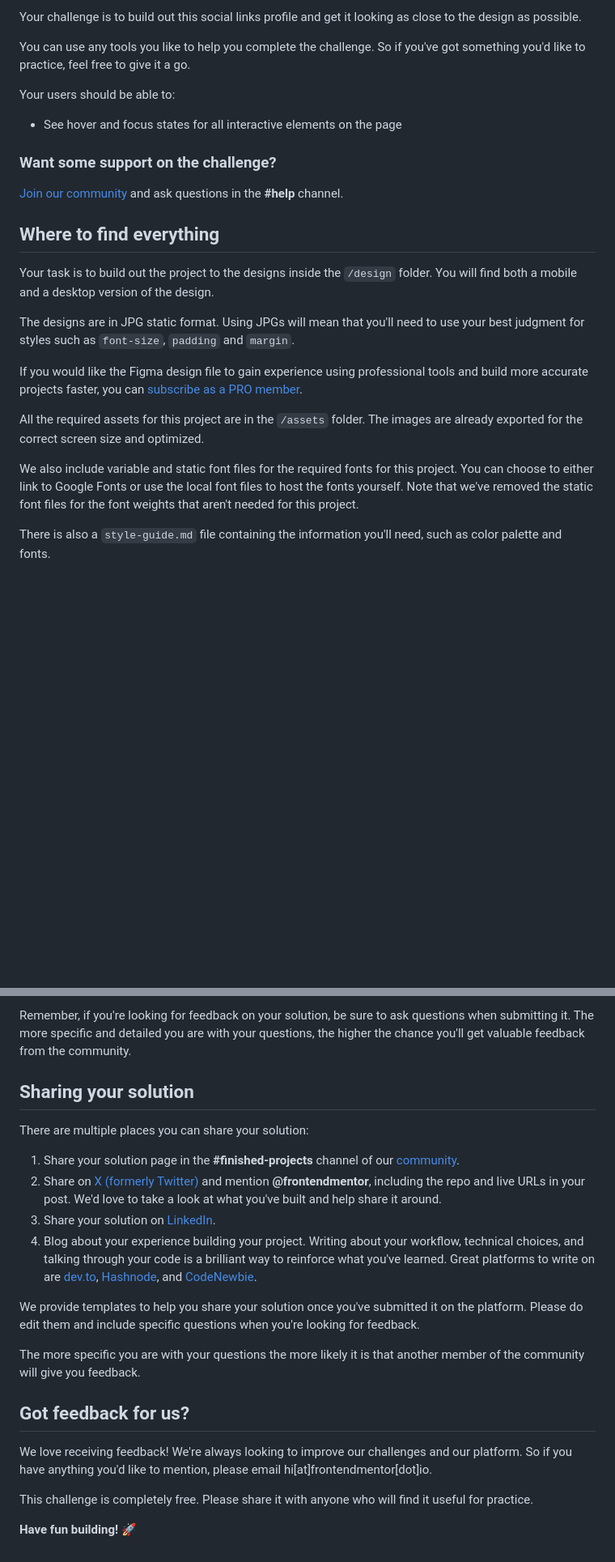
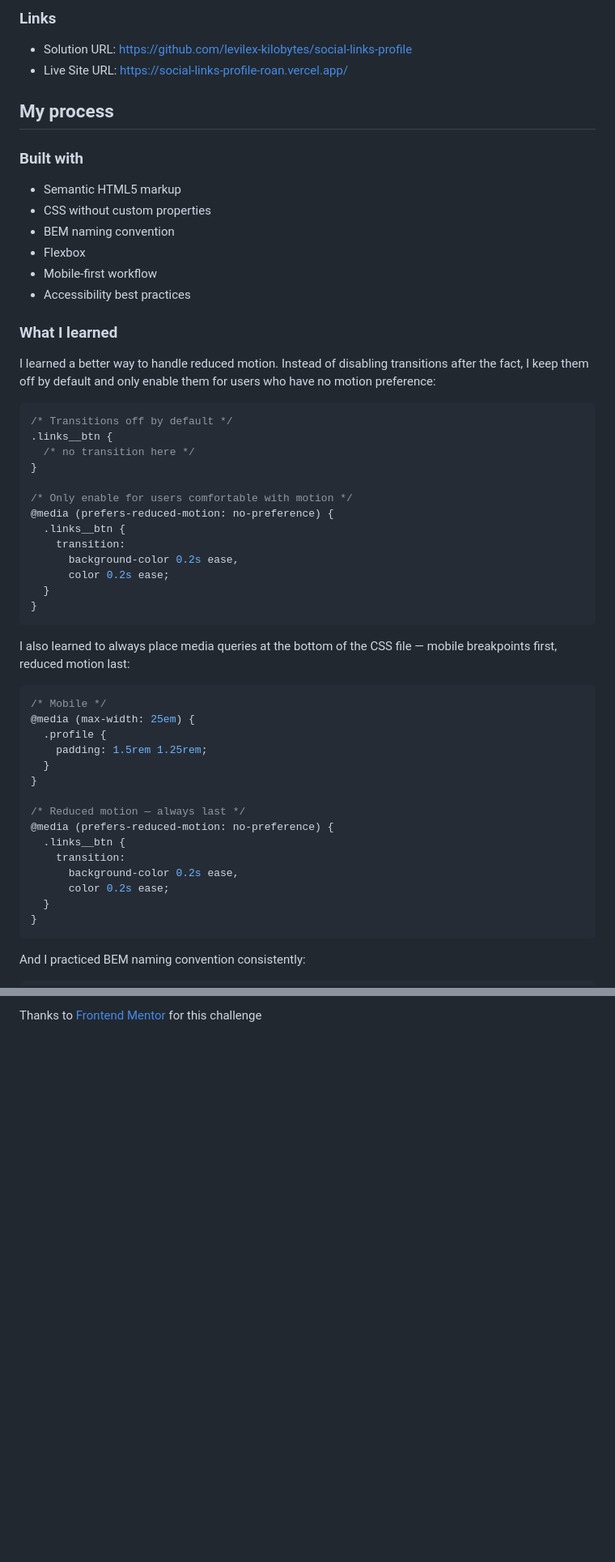
Before and after one commit to levilex-kilobytes/social-links-profile, a Markdown page: README.md, 2 parts joined by grey strips. Shown at 81% size. GitHub-like rendering; blank space fills up the shorter version.

````diff
--- a/README.md
+++ b/README.md
@@ -14,27 +24,62 @@ Thanks for checking out this front-end coding challenge.
 
-Your challenge is to build out this social links profile and get it looking as close to the design as possible.
+### Links
 
-You can use any tools you like to help you complete the challenge. So if you've got something you'd like to practice, feel free to give it a go.
+- Solution URL: https://github.com/levilex-kilobytes/social-links-profile
+- Live Site URL: https://social-links-profile-roan.vercel.app/
 
-Your users should be able to:
+## My process
 
-- See hover and focus states for all interactive elements on the page
+### Built with
 
-### Want some support on the challenge?
+- Semantic HTML5 markup
+- CSS without custom properties
+- BEM naming convention
+- Flexbox
+- Mobile-first workflow
+- Accessibility best practices
 
-[Join our community](https://www.frontendmentor.io/community) and ask questions in the **#help** channel.
+### What I learned
 
-## Where to find everything
+I learned a better way to handle reduced motion. Instead of disabling
+transitions after the fact, I keep them off by default and only enable
+them for users who have no motion preference:
 
-Your task is to build out the project to the designs inside the `/design` folder. You will find both a mobile and a desktop version of the design.
+```css
+/* Transitions off by default */
+.links__btn {
+  /* no transition here */
+}
 
-The designs are in JPG static format. Using JPGs will mean that you'll need to use your best judgment for styles such as `font-size`, `padding` and `margin`.
+/* Only enable for users comfortable with motion */
+@media (prefers-reduced-motion: no-preference) {
+  .links__btn {
+    transition:
+      background-color 0.2s ease,
+      color 0.2s ease;
+  }
+}
+```
 
-If you would like the Figma design file to gain experience using professional tools and build more accurate projects faster, you can [subscribe as a PRO member](https://www.frontendmentor.io/pro).
+I also learned to always place media queries at the bottom of the
+CSS file — mobile breakpoints first, reduced motion last:
 
-All the required assets for this project are in the `/assets` folder. The images are already exported for the correct screen size and optimized.
+```css
+/* Mobile */
+@media (max-width: 25em) {
+  .profile {
+    padding: 1.5rem 1.25rem;
+  }
+}
 
-We also include variable and static font files for the required fonts for this project. You can choose to either link to Google Fonts or use the local font files to host the fonts yourself. Note that we've removed the static font files for the font weights that aren't needed for this project.
+/* Reduced motion — always last */
+@media (prefers-reduced-motion: no-preference) {
+  .links__btn {
+    transition:
+      background-color 0.2s ease,
+      color 0.2s ease;
+  }
+}
+```
 
-There is also a `style-guide.md` file containing the information you'll need, such as color palette and fonts.
+And I practiced BEM naming convention consistently:
 
@@ -85,22 +133,2 @@ Submit your solution on the platform for the rest of the community to see. Follo
-Remember, if you're looking for feedback on your solution, be sure to ask questions when submitting it. The more specific and detailed you are with your questions, the higher the chance you'll get valuable feedback from the community.
-
-## Sharing your solution
-
-There are multiple places you can share your solution:
-
-1. Share your solution page in the **#finished-projects** channel of our [community](https://www.frontendmentor.io/community).
-2. Share on [X (formerly Twitter)](https://x.com/frontendmentor) and mention **@frontendmentor**, including the repo and live URLs in your post. We'd love to take a look at what you've built and help share it around.
-3. Share your solution on [LinkedIn](https://www.linkedin.com/company/frontend-mentor/).
-4. Blog about your experience building your project. Writing about your workflow, technical choices, and talking through your code is a brilliant way to reinforce what you've learned. Great platforms to write on are [dev.to](https://dev.to/), [Hashnode](https://hashnode.com/), and [CodeNewbie](https://community.codenewbie.org/).
-
-We provide templates to help you share your solution once you've submitted it on the platform. Please do edit them and include specific questions when you're looking for feedback.
-
-The more specific you are with your questions the more likely it is that another member of the community will give you feedback.
-
-## Got feedback for us?
-
-We love receiving feedback! We're always looking to improve our challenges and our platform. So if you have anything you'd like to mention, please email hi[at]frontendmentor[dot]io.
-
-This challenge is completely free. Please share it with anyone who will find it useful for practice.
-
-**Have fun building!** 🚀
+Thanks to [Frontend Mentor](https://www.frontendmentor.io) for this
+challenge
````
Also changed, not shown: other parts of README.md (+53 -40 lines).
